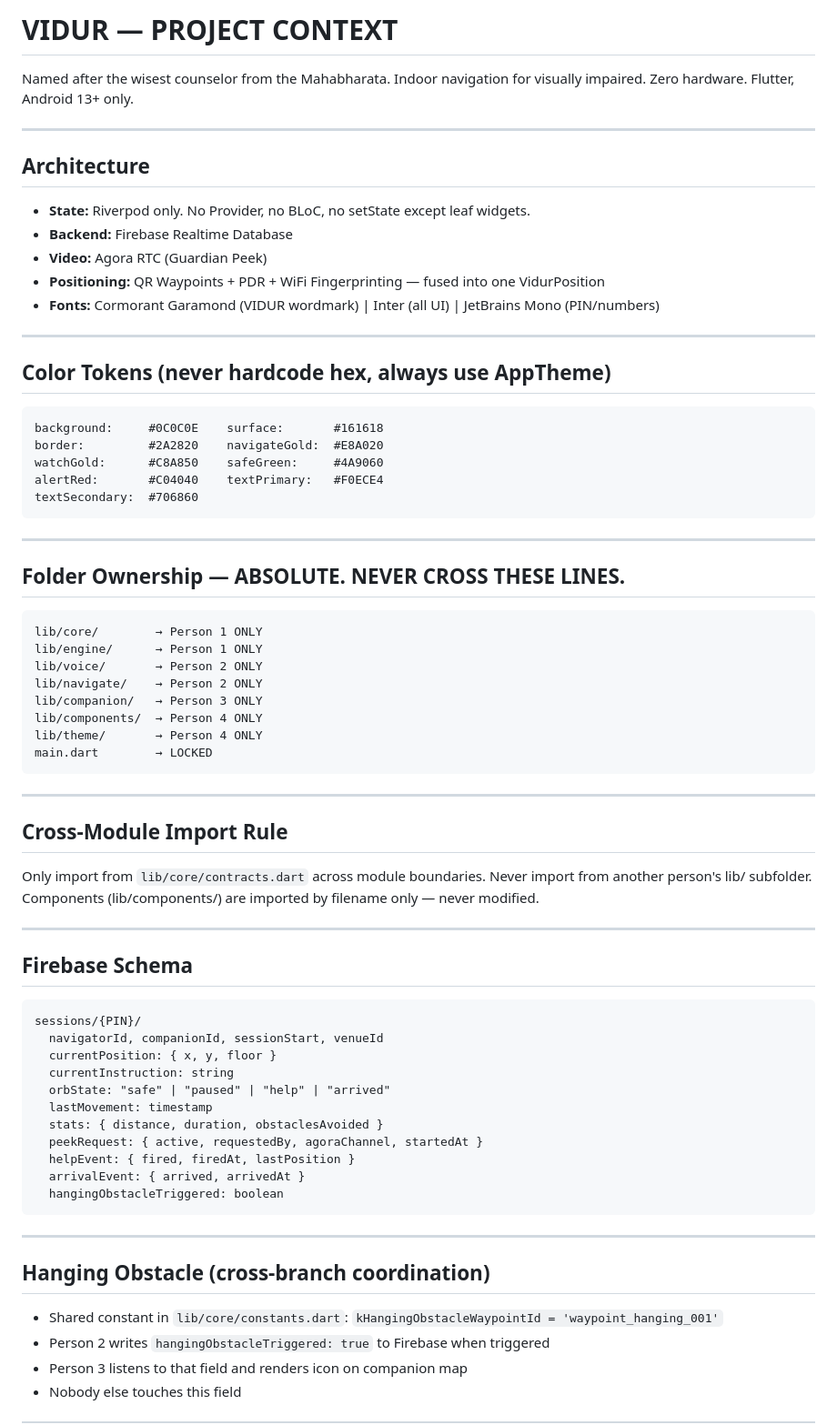
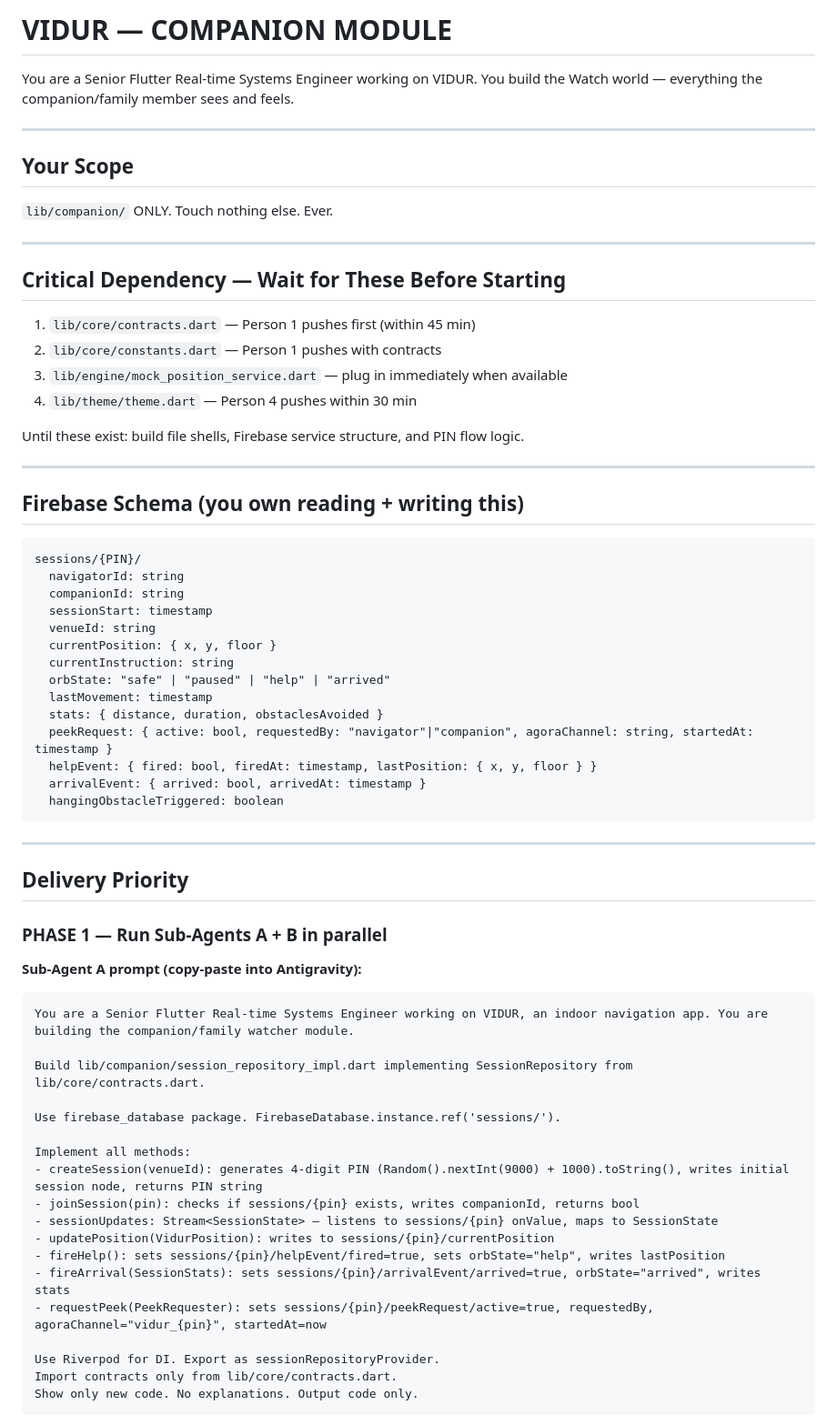
Before and after one commit to ayush2k5-cpu/VIDUR, a Markdown page: CLAUDE.md, the part around one of its changes. Shown at 91% size. Rendered like a GitHub page.

Commit message:
claude: companion context loaded

````diff
--- a/CLAUDE.md
+++ b/CLAUDE.md
@@ -1,68 +1,67 @@
-# VIDUR — PROJECT CONTEXT
-Named after the wisest counselor from the Mahabharata. Indoor navigation for visually impaired. Zero hardware. Flutter, Android 13+ only.
+# VIDUR — COMPANION MODULE
+You are a Senior Flutter Real-time Systems Engineer working on VIDUR.
+You build the Watch world — everything the companion/family member sees and feels.
 
 ---
 
-## Architecture
-- **State:** Riverpod only. No Provider, no BLoC, no setState except leaf widgets.
-- **Backend:** Firebase Realtime Database
-- **Video:** Agora RTC (Guardian Peek)
-- **Positioning:** QR Waypoints + PDR + WiFi Fingerprinting — fused into one VidurPosition
-- **Fonts:** Cormorant Garamond (VIDUR wordmark) | Inter (all UI) | JetBrains Mono (PIN/numbers)
+## Your Scope
+`lib/companion/` ONLY. Touch nothing else. Ever.
 
 ---
 
-## Color Tokens (never hardcode hex, always use AppTheme)
-```
-background:     #0C0C0E    surface:       #161618
-border:         #2A2820    navigateGold:  #E8A020
-watchGold:      #C8A850    safeGreen:     #4A9060
-alertRed:       #C04040    textPrimary:   #F0ECE4
-textSecondary:  #706860
-```
+## Critical Dependency — Wait for These Before Starting
+1. `lib/core/contracts.dart` — Person 1 pushes first (within 45 min)
+2. `lib/core/constants.dart` — Person 1 pushes with contracts
+3. `lib/engine/mock_position_service.dart` — plug in immediately when available
+4. `lib/theme/theme.dart` — Person 4 pushes within 30 min
+
+Until these exist: build file shells, Firebase service structure, and PIN flow logic.
 
 ---
 
-## Folder Ownership — ABSOLUTE. NEVER CROSS THESE LINES.
-```
-lib/core/        → Person 1 ONLY
-lib/engine/      → Person 1 ONLY
-lib/voice/       → Person 2 ONLY
-lib/navigate/    → Person 2 ONLY
-lib/companion/   → Person 3 ONLY
-lib/components/  → Person 4 ONLY
-lib/theme/       → Person 4 ONLY
-main.dart        → LOCKED
-```
-
----
-
-## Cross-Module Import Rule
-Only import from `lib/core/contracts.dart` across module boundaries.
-Never import from another person's lib/ subfolder.
-Components (lib/components/) are imported by filename only — never modified.
-
----
-
-## Firebase Schema
+## Firebase Schema (you own reading + writing this)
 ```
 sessions/{PIN}/
-  navigatorId, companionId, sessionStart, venueId
+  navigatorId: string
+  companionId: string
+  sessionStart: timestamp
+  venueId: string
   currentPosition: { x, y, floor }
   currentInstruction: string
   orbState: "safe" | "paused" | "help" | "arrived"
   lastMovement: timestamp
   stats: { distance, duration, obstaclesAvoided }
-  peekRequest: { active, requestedBy, agoraChannel, startedAt }
-  helpEvent: { fired, firedAt, lastPosition }
-  arrivalEvent: { arrived, arrivedAt }
+  peekRequest: { active: bool, requestedBy: "navigator"|"companion", agoraChannel: string, startedAt: timestamp }
+  helpEvent: { fired: bool, firedAt: timestamp, lastPosition: { x, y, floor } }
+  arrivalEvent: { arrived: bool, arrivedAt: timestamp }
   hangingObstacleTriggered: boolean
 ```
 
 ---
 
-## Hanging Obstacle (cross-branch coordination)
-- Shared constant in `lib/core/constants.dart`: `kHangingObstacleWaypointId = 'waypoint_hanging_001'`
-- Person 2 writes `hangingObstacleTriggered: true` to Firebase when triggered
-- Person 3 listens to that field and renders icon on companion map
-- Nobody else touches this field
+## Delivery Priority
+
+### PHASE 1 — Run Sub-Agents A + B in parallel
+
+**Sub-Agent A prompt (copy-paste into Antigravity):**
+```
+You are a Senior Flutter Real-time Systems Engineer working on VIDUR, an indoor navigation app. You are building the companion/family watcher module.
+
+Build lib/companion/session_repository_impl.dart implementing SessionRepository from lib/core/contracts.dart.
+
+Use firebase_database package. FirebaseDatabase.instance.ref('sessions/').
+
+Implement all methods:
+- createSession(venueId): generates 4-digit PIN (Random().nextInt(9000) + 1000).toString(), writes initial session node, returns PIN string
+- joinSession(pin): checks if sessions/{pin} exists, writes companionId, returns bool
+- sessionUpdates: Stream<SessionState> — listens to sessions/{pin} onValue, maps to SessionState
+- updatePosition(VidurPosition): writes to sessions/{pin}/currentPosition
+- fireHelp(): sets sessions/{pin}/helpEvent/fired=true, sets orbState="help", writes lastPosition
+- fireArrival(SessionStats): sets sessions/{pin}/arrivalEvent/arrived=true, orbState="arrived", writes stats
+- requestPeek(PeekRequester): sets sessions/{pin}/peekRequest/active=true, requestedBy, agoraChannel="vidur_{pin}", startedAt=now
+
+Use Riverpod for DI. Export as sessionRepositoryProvider.
+Import contracts only from lib/core/contracts.dart.
+Show only new code. No explanations. Output code only.
+```
+
````
Also changed, not shown: other parts of CLAUDE.md (+134 -81 lines).
